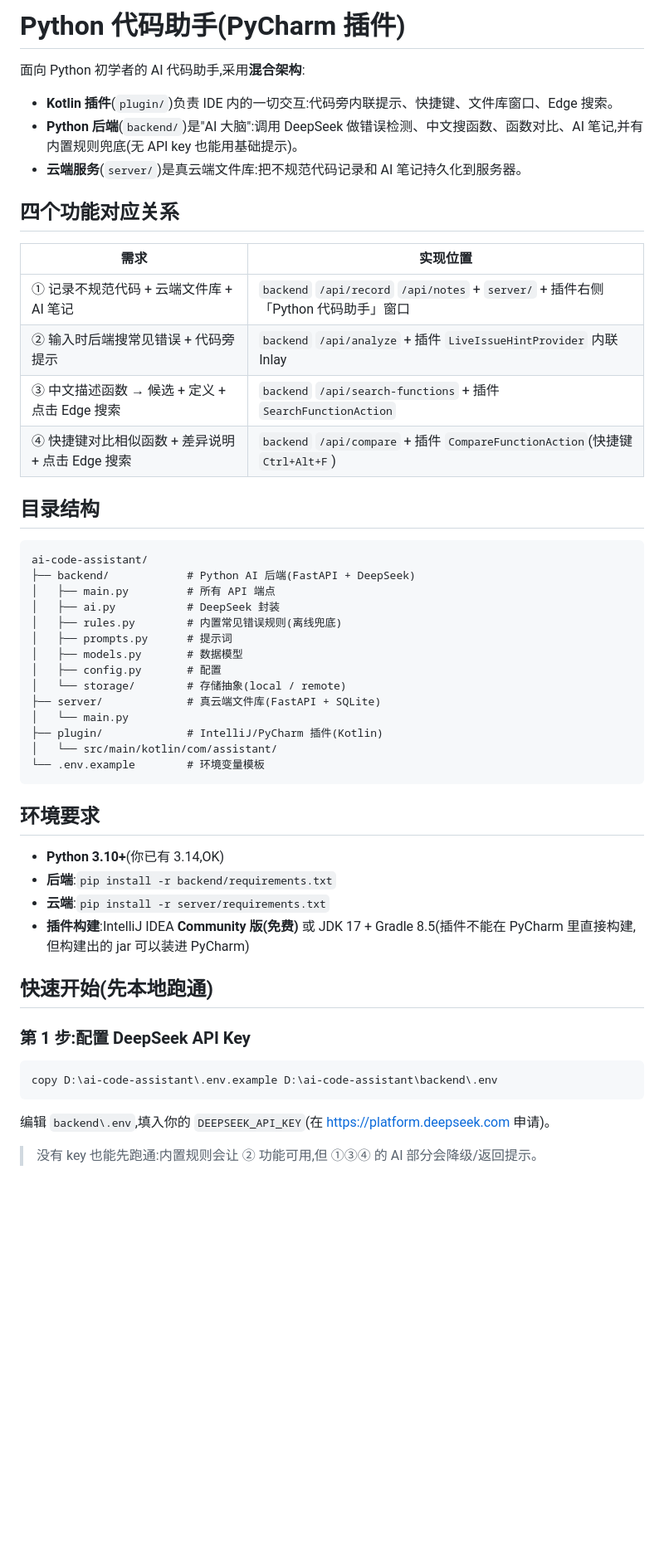
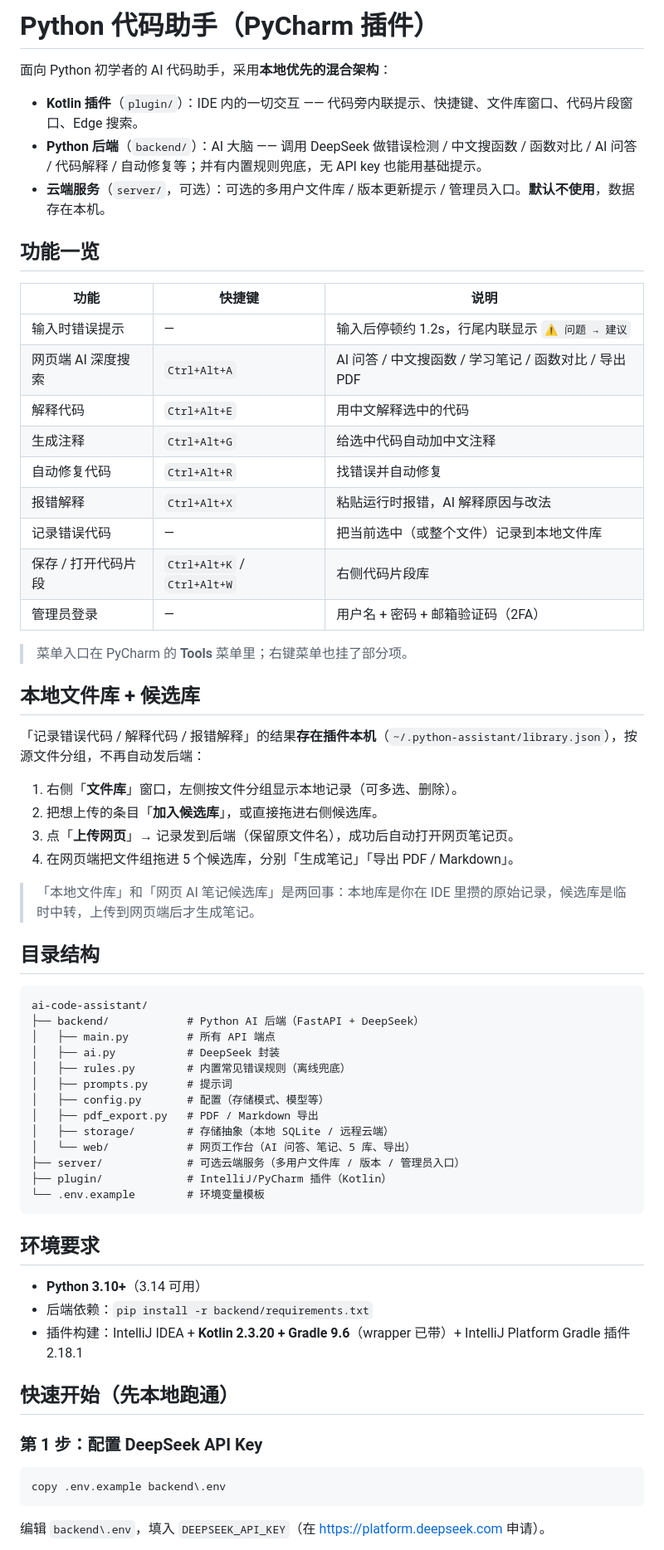
Before and after one commit to IMXia-Chan/PycharmAI, a Markdown page: README.md, the part around one of its changes. Shown at 83% size. Drawn GitHub-style; blank space fills up the shorter version.

Commit message:
docs: 更新 README 对齐当前项目

````diff
--- a/README.md
+++ b/README.md
@@ -1,54 +1,69 @@
-# Python 代码助手(PyCharm 插件)
+# Python 代码助手（PyCharm 插件）
 
-面向 Python 初学者的 AI 代码助手,采用**混合架构**:
+面向 Python 初学者的 AI 代码助手，采用**本地优先的混合架构**：
 
-- **Kotlin 插件**(`plugin/`)负责 IDE 内的一切交互:代码旁内联提示、快捷键、文件库窗口、Edge 搜索。
-- **Python 后端**(`backend/`)是"AI 大脑":调用 DeepSeek 做错误检测、中文搜函数、函数对比、AI 笔记,并有内置规则兜底(无 API key 也能用基础提示)。
-- **云端服务**(`server/`)是真云端文件库:把不规范代码记录和 AI 笔记持久化到服务器。
+- **Kotlin 插件**（`plugin/`）：IDE 内的一切交互 —— 代码旁内联提示、快捷键、文件库窗口、代码片段窗口、Edge 搜索。
+- **Python 后端**（`backend/`）：AI 大脑 —— 调用 DeepSeek 做错误检测 / 中文搜函数 / 函数对比 / AI 问答 / 代码解释 / 自动修复等；并有内置规则兜底，无 API key 也能用基础提示。
+- **云端服务**（`server/`，可选）：可选的多用户文件库 / 版本更新提示 / 管理员入口。**默认不使用**，数据存在本机。
 
-## 四个功能对应关系
+## 功能一览
 
-| 需求 | 实现位置 |
-|---|---|
-| ① 记录不规范代码 + 云端文件库 + AI 笔记 | `backend` `/api/record` `/api/notes` + `server/` + 插件右侧「Python 代码助手」窗口 |
-| ② 输入时后端搜常见错误 + 代码旁提示 | `backend` `/api/analyze` + 插件 `LiveIssueHintProvider` 内联 Inlay |
-| ③ 中文描述函数 → 候选 + 定义 + 点击 Edge 搜索 | `backend` `/api/search-functions` + 插件 `SearchFunctionAction` |
-| ④ 快捷键对比相似函数 + 差异说明 + 点击 Edge 搜索 | `backend` `/api/compare` + 插件 `CompareFunctionAction`(快捷键 `Ctrl+Alt+F`) |
+| 功能 | 快捷键 | 说明 |
+|---|---|---|
+| 输入时错误提示 | — | 输入后停顿约 1.2s，行尾内联显示 `⚠ 问题 → 建议` |
+| 网页端 AI 深度搜索 | `Ctrl+Alt+A` | AI 问答 / 中文搜函数 / 学习笔记 / 函数对比 / 导出 PDF |
+| 解释代码 | `Ctrl+Alt+E` | 用中文解释选中的代码 |
+| 生成注释 | `Ctrl+Alt+G` | 给选中代码自动加中文注释 |
+| 自动修复代码 | `Ctrl+Alt+R` | 找错误并自动修复 |
+| 报错解释 | `Ctrl+Alt+X` | 粘贴运行时报错，AI 解释原因与改法 |
+| 记录错误代码 | — | 把当前选中（或整个文件）记录到本地文件库 |
+| 保存 / 打开代码片段 | `Ctrl+Alt+K` / `Ctrl+Alt+W` | 右侧代码片段库 |
+| 管理员登录 | — | 用户名 + 密码 + 邮箱验证码（2FA） |
+
+> 菜单入口在 PyCharm 的 **Tools** 菜单里；右键菜单也挂了部分项。
+
+## 本地文件库 + 候选库
+
+「记录错误代码 / 解释代码 / 报错解释」的结果**存在插件本机**（`~/.python-assistant/library.json`），按源文件分组，不再自动发后端：
+
+1. 右侧「**文件库**」窗口，左侧按文件分组显示本地记录（可多选、删除）。
+2. 把想上传的条目「**加入候选库**」，或直接拖进右侧候选库。
+3. 点「**上传网页**」→ 记录发到后端（保留原文件名），成功后自动打开网页笔记页。
+4. 在网页端把文件组拖进 5 个候选库，分别「生成笔记」「导出 PDF / Markdown」。
+
+> 「本地文件库」和「网页 AI 笔记候选库」是两回事：本地库是你在 IDE 里攒的原始记录，候选库是临时中转，上传到网页端后才生成笔记。
 
 ## 目录结构
 
 ```
 ai-code-assistant/
-├── backend/            # Python AI 后端(FastAPI + DeepSeek)
+├── backend/            # Python AI 后端（FastAPI + DeepSeek）
 │   ├── main.py         # 所有 API 端点
 │   ├── ai.py           # DeepSeek 封装
-│   ├── rules.py        # 内置常见错误规则(离线兜底)
+│   ├── rules.py        # 内置常见错误规则（离线兜底）
 │   ├── prompts.py      # 提示词
-│   ├── models.py       # 数据模型
-│   ├── config.py       # 配置
-│   └── storage/        # 存储抽象(local / remote)
-├── server/             # 真云端文件库(FastAPI + SQLite)
-│   └── main.py
-├── plugin/             # IntelliJ/PyCharm 插件(Kotlin)
-│   └── src/main/kotlin/com/assistant/
+│   ├── config.py       # 配置（存储模式、模型等）
+│   ├── pdf_export.py   # PDF / Markdown 导出
+│   ├── storage/        # 存储抽象（本地 SQLite / 远程云端）
+│   └── web/            # 网页工作台（AI 问答、笔记、5 库、导出）
+├── server/             # 可选云端服务（多用户文件库 / 版本 / 管理员入口）
+├── plugin/             # IntelliJ/PyCharm 插件（Kotlin）
 └── .env.example        # 环境变量模板
 ```
 
 ## 环境要求
 
-- **Python 3.10+**(你已有 3.14,OK)
-- **后端**:`pip install -r backend/requirements.txt`
-- **云端**:`pip install -r server/requirements.txt`
-- **插件构建**:IntelliJ IDEA **Community 版(免费)** 或 JDK 17 + Gradle 8.5(插件不能在 PyCharm 里直接构建,但构建出的 jar 可以装进 PyCharm)
+- **Python 3.10+**（3.14 可用）
+- 后端依赖：`pip install -r backend/requirements.txt`
+- 插件构建：IntelliJ IDEA + **Kotlin 2.3.20 + Gradle 9.6**（wrapper 已带）+ IntelliJ Platform Gradle 插件 2.18.1
 
-## 快速开始(先本地跑通)
+## 快速开始（先本地跑通）
 
-### 第 1 步:配置 DeepSeek API Key
+### 第 1 步：配置 DeepSeek API Key
 
 ```powershell
-copy D:\ai-code-assistant\.env.example D:\ai-code-assistant\backend\.env
+copy .env.example backend\.env
 ```
 
-编辑 `backend\.env`,填入你的 `DEEPSEEK_API_KEY`(在 https://platform.deepseek.com 申请)。
-> 没有 key 也能先跑通:内置规则会让 ② 功能可用,但 ①③④ 的 AI 部分会降级/返回提示。
+编辑 `backend\.env`，填入 `DEEPSEEK_API_KEY`（在 https://platform.deepseek.com 申请）。
 
````
Also changed, not shown: other parts of README.md (+36 -26 lines).
